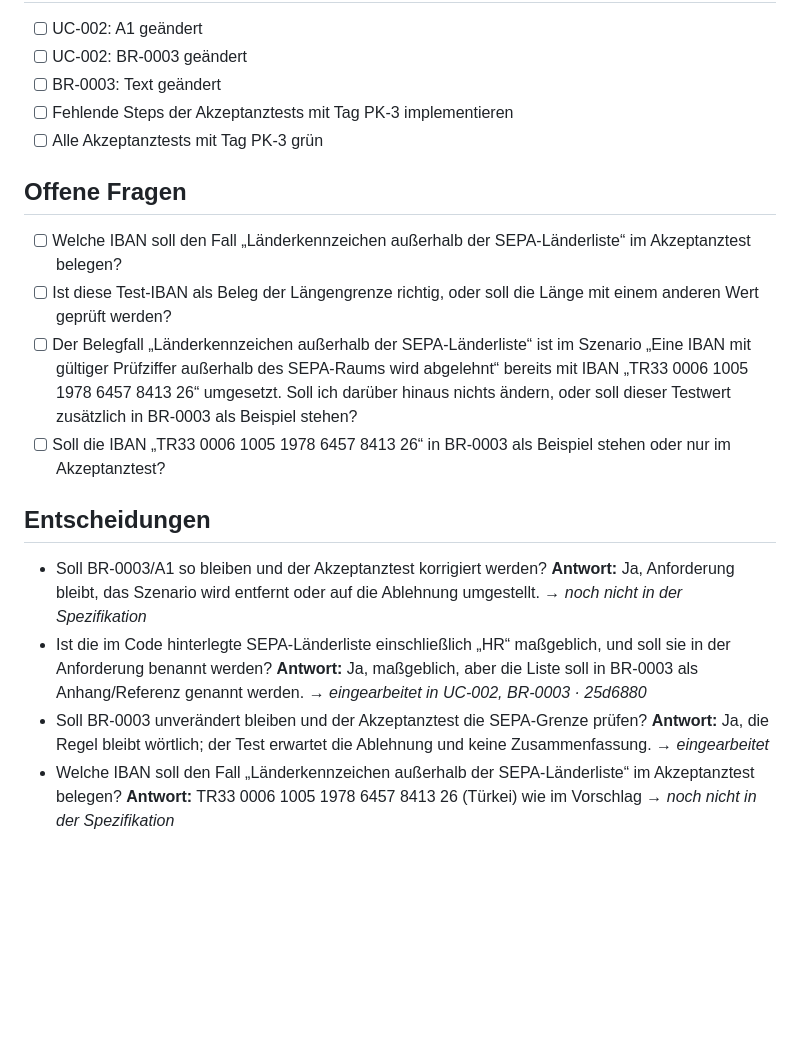
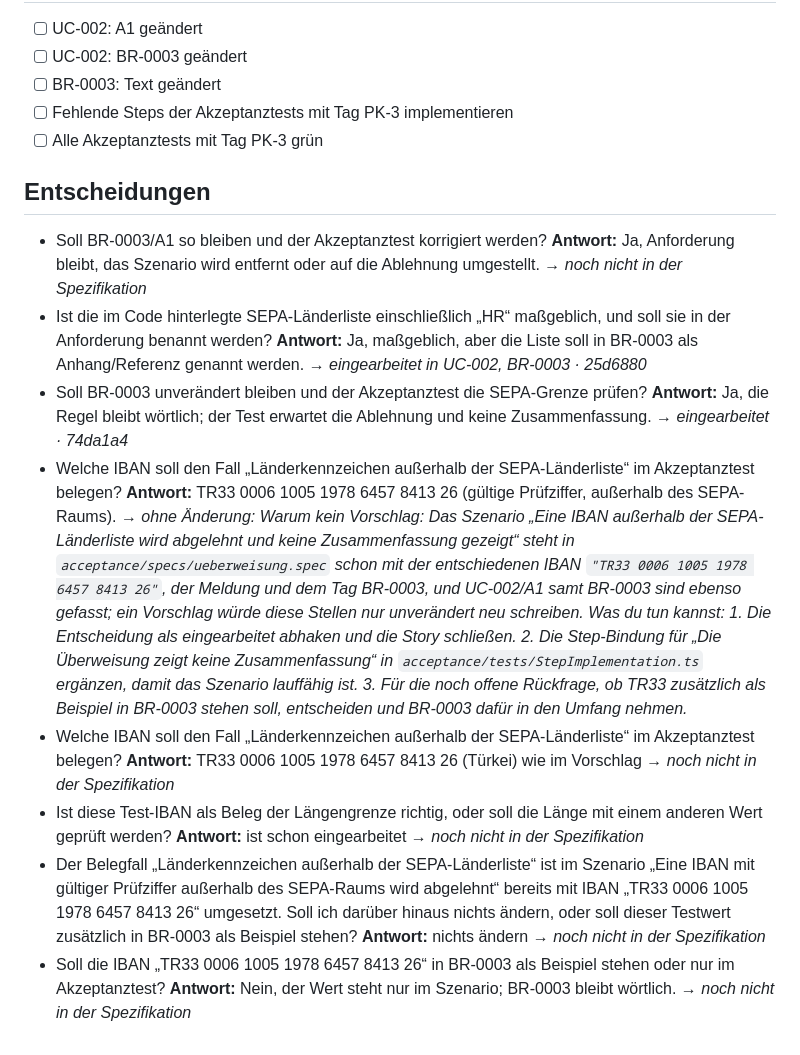
Before and after one commit to dakn85/online-banking, a Markdown page: docs/stories/PK-3-anforderung-pruefen-eine-unbekannte-iban-wird-durchgefuehrt.md, the part around the change. GitHub-like rendering; blank space fills up the shorter version.

```diff
--- a/docs/stories/PK-3-anforderung-pruefen-eine-unbekannte-iban-wird-durchgefuehrt.md
+++ b/docs/stories/PK-3-anforderung-pruefen-eine-unbekannte-iban-wird-durchgefuehrt.md
@@ -54,13 +54,6 @@ Call log:
 - [ ] Fehlende Steps der Akzeptanztests mit Tag PK-3 implementieren
 - [ ] Alle Akzeptanztests mit Tag PK-3 grün
 
-## Offene Fragen
-
-- [ ] Welche IBAN soll den Fall „Länderkennzeichen außerhalb der SEPA-Länderliste“ im Akzeptanztest belegen?
-- [ ] Ist diese Test-IBAN als Beleg der Längengrenze richtig, oder soll die Länge mit einem anderen Wert geprüft werden?
-- [ ] Der Belegfall „Länderkennzeichen außerhalb der SEPA-Länderliste“ ist im Szenario „Eine IBAN mit gültiger Prüfziffer außerhalb des SEPA-Raums wird abgelehnt“ bereits mit IBAN „TR33 0006 1005 1978 6457 8413 26“ umgesetzt. Soll ich darüber hinaus nichts ändern, oder soll dieser Testwert zusätzlich in BR-0003 als Beispiel stehen?
-- [ ] Soll die IBAN „TR33 0006 1005 1978 6457 8413 26“ in BR-0003 als Beispiel stehen oder nur im Akzeptanztest?
-
 ## Entscheidungen
 
 - Soll BR-0003/A1 so bleiben und der Akzeptanztest korrigiert werden?
@@ -71,7 +64,19 @@ Call log:
   _→ eingearbeitet in UC-002, BR-0003 · 25d6880_
 - Soll BR-0003 unverändert bleiben und der Akzeptanztest die SEPA-Grenze prüfen?
   **Antwort:** Ja, die Regel bleibt wörtlich; der Test erwartet die Ablehnung und keine Zusammenfassung.
-  _→ eingearbeitet_
+  _→ eingearbeitet · 74da1a4_
+- Welche IBAN soll den Fall „Länderkennzeichen außerhalb der SEPA-Länderliste“ im Akzeptanztest belegen?
+  **Antwort:** TR33 0006 1005 1978 6457 8413 26 (gültige Prüfziffer, außerhalb des SEPA-Raums).
+  _→ ohne Änderung: Warum kein Vorschlag: Das Szenario „Eine IBAN außerhalb der SEPA-Länderliste wird abgelehnt und keine Zusammenfassung gezeigt“ steht in `acceptance/specs/ueberweisung.spec` schon mit der entschiedenen IBAN `"TR33 0006 1005 1978 6457 8413 26"`, der Meldung und dem Tag BR-0003, und UC-002/A1 samt BR-0003 sind ebenso gefasst; ein Vorschlag würde diese Stellen nur unverändert neu schreiben. Was du tun kannst: 1. Die Entscheidung als eingearbeitet abhaken und die Story schließen. 2. Die Step-Bindung für „Die Überweisung zeigt keine Zusammenfassung“ in `acceptance/tests/StepImplementation.ts` ergänzen, damit das Szenario lauffähig ist. 3. Für die noch offene Rückfrage, ob TR33 zusätzlich als Beispiel in BR-0003 stehen soll, entscheiden und BR-0003 dafür in den Umfang nehmen._
 - Welche IBAN soll den Fall „Länderkennzeichen außerhalb der SEPA-Länderliste“ im Akzeptanztest belegen?
   **Antwort:** TR33 0006 1005 1978 6457 8413 26 (Türkei) wie im Vorschlag
   _→ noch nicht in der Spezifikation_
+- Ist diese Test-IBAN als Beleg der Längengrenze richtig, oder soll die Länge mit einem anderen Wert geprüft werden?
+  **Antwort:** ist schon eingearbeitet
+  _→ noch nicht in der Spezifikation_
+- Der Belegfall „Länderkennzeichen außerhalb der SEPA-Länderliste“ ist im Szenario „Eine IBAN mit gültiger Prüfziffer außerhalb des SEPA-Raums wird abgelehnt“ bereits mit IBAN „TR33 0006 1005 1978 6457 8413 26“ umgesetzt. Soll ich darüber hinaus nichts ändern, oder soll dieser Testwert zusätzlich in BR-0003 als Beispiel stehen?
+  **Antwort:** nichts ändern
+  _→ noch nicht in der Spezifikation_
+- Soll die IBAN „TR33 0006 1005 1978 6457 8413 26“ in BR-0003 als Beispiel stehen oder nur im Akzeptanztest?
+  **Antwort:** Nein, der Wert steht nur im Szenario; BR-0003 bleibt wörtlich.
+  _→ noch nicht in der Spezifikation_
```
Also changed, not shown: docs/use_cases/UC-002-ueberweisung-vom-girokonto.md (+1 -1 lines).
